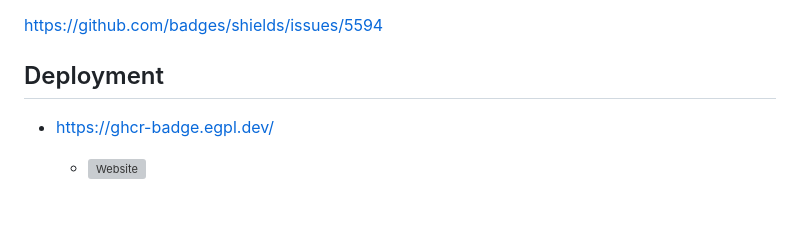
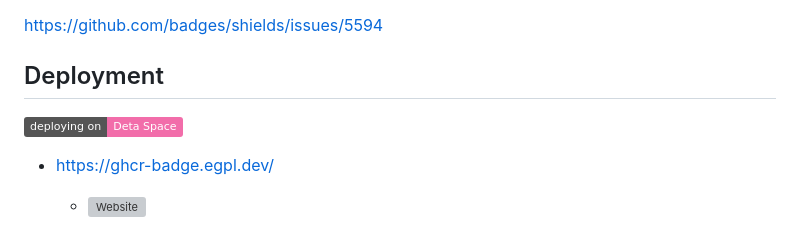
Before and after one commit to eggplants/ghcr-badge, a Markdown page: README.md, the part around the change. GitHub-like rendering; badges without logos; blank space fills up the shorter version; grey boxes are pictures that could not be loaded.

Commit message:
chore: add badge for Deta Space Release Page

```diff
--- a/README.md
+++ b/README.md
@@ -25,6 +25,12 @@
 <https://github.com/badges/shields/issues/5594>
 
 ## Deployment
+
+[![Deploying on Deta Space](
+  <https://img.shields.io/badge/deploying%20on-Deta%20Space-F26DAA>
+  )](
+  <https://deta.space/discovery/r/zvaecrbqvbr9y7wn>
+)
 
 - <https://ghcr-badge.egpl.dev/>
   - [![Website](https://img.shields.io/website?label=egpl.dev&url=https%3A%2F%2Fghcr-badge.egpl.dev)](https://ghcr-badge.egpl.dev)
```
